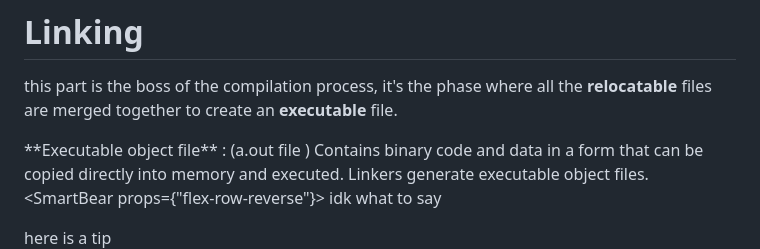
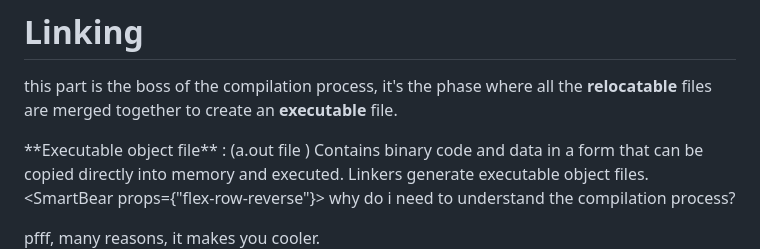
Before and after one commit to abderrahimAMZ/my-blog-site, a Markdown page: articles/c-compilation_process.md, the part around the change printed below. Drawn GitHub-style.

Commit message:
cool bear

```diff
--- a/articles/c-compilation_process.md
+++ b/articles/c-compilation_process.md
@@ -175,10 +175,10 @@ this part is the boss of the compilation process, it's the phase where all the *
 </CoolBear>
 
 <SmartBear props={"flex-row-reverse"}>
-idk what to say
+why do i need to understand the compilation process?
 </SmartBear>
 
-<CoolBearTip>
-here is a tip
-</CoolBearTip>
+<CoolBear>
+pfff, many reasons, it makes you cooler.
+</CoolBear>
 
```
Also changed, not shown: other parts of articles/c-compilation_process.md (+3 -0 lines).
